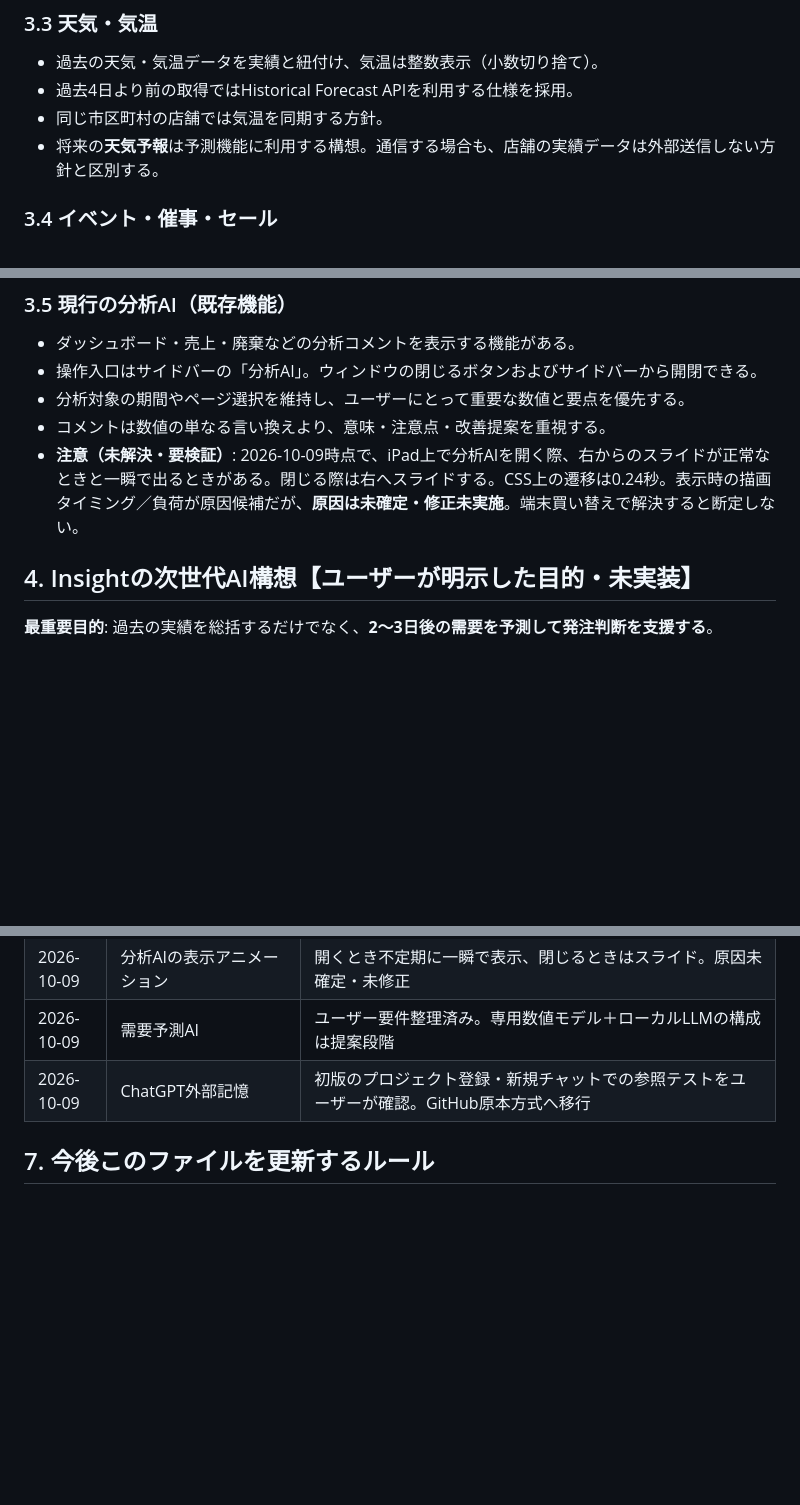
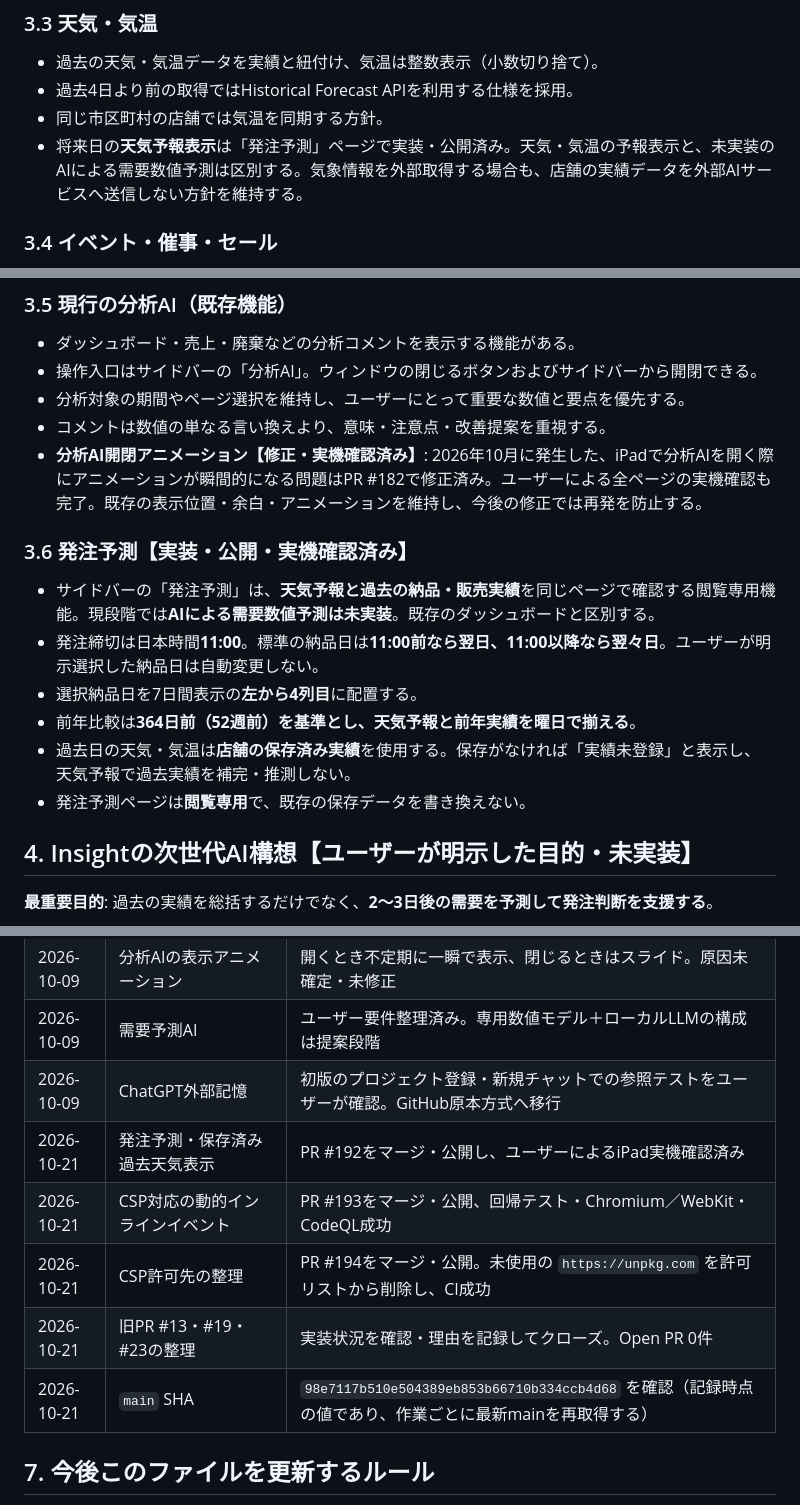
Before and after one commit to Kazutake1/Insight, a Markdown page: docs/ai-memory/INSIGHT_MEMORY.md, 3 parts joined by grey strips. Rendered like a GitHub page; blank space fills up the shorter version.

Commit message:
docs(memory): synchronize approved Insight v1.2 canonical memory

```diff
--- a/docs/ai-memory/INSIGHT_MEMORY.md
+++ b/docs/ai-memory/INSIGHT_MEMORY.md
@@ -62,7 +61,7 @@
 - 過去の天気・気温データを実績と紐付け、気温は整数表示（小数切り捨て）。
 - 過去4日より前の取得ではHistorical Forecast APIを利用する仕様を採用。
 - 同じ市区町村の店舗では気温を同期する方針。
-- 将来の**天気予報**は予測機能に利用する構想。通信する場合も、店舗の実績データは外部送信しない方針と区別する。
+- 将来日の**天気予報表示**は「発注予測」ページで実装・公開済み。天気・気温の予報表示と、未実装のAIによる需要数値予測は区別する。気象情報を外部取得する場合も、店舗の実績データを外部AIサービスへ送信しない方針を維持する。
 
 ### 3.4 イベント・催事・セール
 
@@ -81,7 +80,16 @@
 - 操作入口はサイドバーの「分析AI」。ウィンドウの閉じるボタンおよびサイドバーから開閉できる。
 - 分析対象の期間やページ選択を維持し、ユーザーにとって重要な数値と要点を優先する。
 - コメントは数値の単なる言い換えより、意味・注意点・改善提案を重視する。
-- **注意（未解決・要検証）**: 2026-10-09時点で、iPad上で分析AIを開く際、右からのスライドが正常なときと一瞬で出るときがある。閉じる際は右へスライドする。CSS上の遷移は0.24秒。表示時の描画タイミング／負荷が原因候補だが、**原因は未確定・修正未実施**。端末買い替えで解決すると断定しない。
+- **分析AI開閉アニメーション【修正・実機確認済み】**: 2026年10月に発生した、iPadで分析AIを開く際にアニメーションが瞬間的になる問題はPR #182で修正済み。ユーザーによる全ページの実機確認も完了。既存の表示位置・余白・アニメーションを維持し、今後の修正では再発を防止する。
+
+### 3.6 発注予測【実装・公開・実機確認済み】
+
+- サイドバーの「発注予測」は、**天気予報と過去の納品・販売実績**を同じページで確認する閲覧専用機能。現段階では**AIによる需要数値予測は未実装**。既存のダッシュボードと区別する。
+- 発注締切は日本時間**11:00**。標準の納品日は**11:00前なら翌日、11:00以降なら翌々日**。ユーザーが明示選択した納品日は自動変更しない。
+- 選択納品日を7日間表示の**左から4列目**に配置する。
+- 前年比較は**364日前（52週前）**を基準とし、天気予報と前年実績を**曜日で揃える**。
+- 過去日の天気・気温は**店舗の保存済み実績**を使用する。保存がなければ「実績未登録」と表示し、天気予報で過去実績を補完・推測しない。
+- 発注予測ページは**閲覧専用**で、既存の保存データを書き換えない。
 
 ## 4. Insightの次世代AI構想【ユーザーが明示した目的・未実装】
 
@@ -136,6 +144,11 @@
 | 2026-10-09 | 分析AIの表示アニメーション | 開くとき不定期に一瞬で表示、閉じるときはスライド。原因未確定・未修正 |
 | 2026-10-09 | 需要予測AI | ユーザー要件整理済み。専用数値モデル＋ローカルLLMの構成は提案段階 |
 | 2026-10-09 | ChatGPT外部記憶 | 初版のプロジェクト登録・新規チャットでの参照テストをユーザーが確認。GitHub原本方式へ移行 |
+| 2026-10-21 | 発注予測・保存済み過去天気表示 | PR #192をマージ・公開し、ユーザーによるiPad実機確認済み |
+| 2026-10-21 | CSP対応の動的インラインイベント | PR #193をマージ・公開、回帰テスト・Chromium／WebKit・CodeQL成功 |
+| 2026-10-21 | CSP許可先の整理 | PR #194をマージ・公開。未使用の `https://unpkg.com` を許可リストから削除し、CI成功 |
+| 2026-10-21 | 旧PR #13・#19・#23の整理 | 実装状況を確認・理由を記録してクローズ。Open PR 0件 |
+| 2026-10-21 | `main` SHA | `98e7117b510e504389eb853b66710b334ccb4d68` を確認（記録時点の値であり、作業ごとに最新mainを再取得する）
 
 ## 7. 今後このファイルを更新するルール
 
```
Also changed, not shown: other parts of docs/ai-memory/INSIGHT_MEMORY.md (+1 -2 lines).
